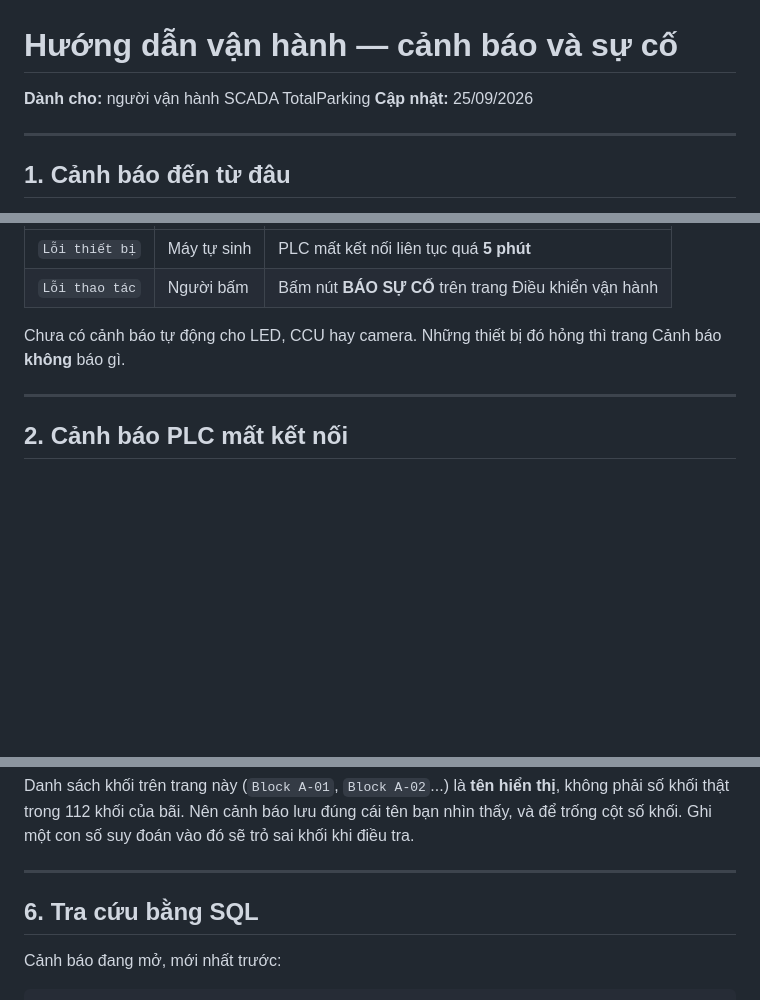
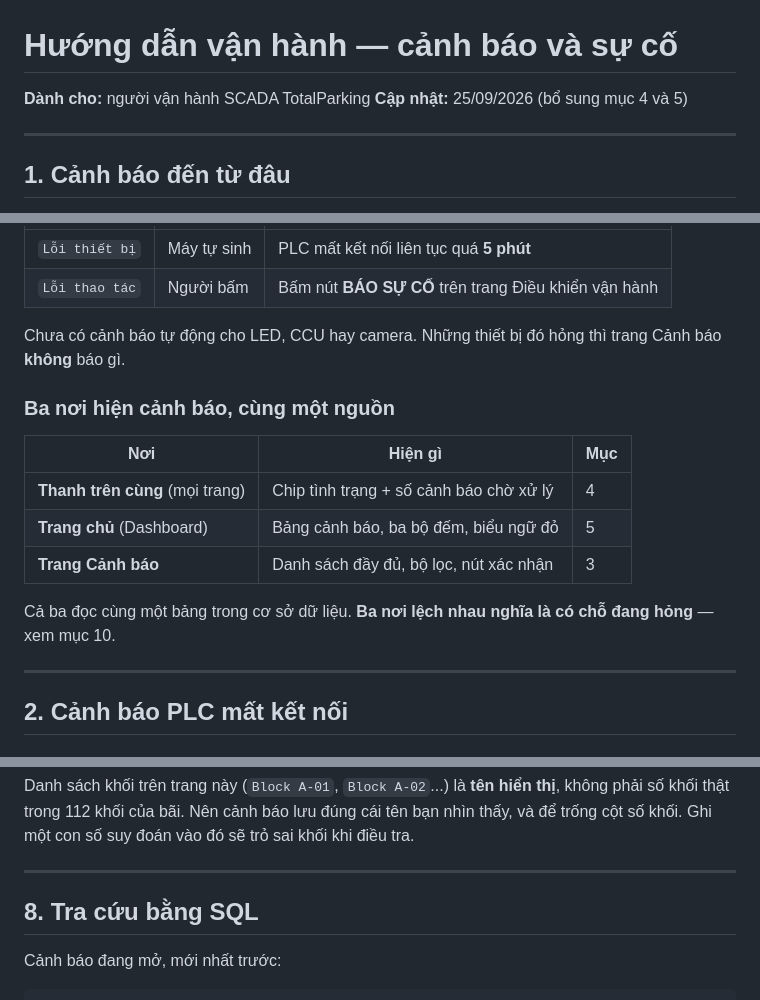
Before and after one commit to tan632000/TotalParking, a Markdown page: docs/huong_dan_canh_bao_su_co.md, 3 parts joined by grey strips. Rendered like a GitHub page; blank space fills up the shorter version.

```diff
--- a/docs/huong_dan_canh_bao_su_co.md
+++ b/docs/huong_dan_canh_bao_su_co.md
@@ -1,7 +1,7 @@
 # Hướng dẫn vận hành — cảnh báo và sự cố
 
 **Dành cho:** người vận hành SCADA TotalParking
-**Cập nhật:** 25/09/2026
+**Cập nhật:** 25/09/2026 (bổ sung mục 4 và 5)
 
 ---
 
@@ -17,6 +17,16 @@ Có **hai nguồn** sinh ra cảnh báo:
 | `Lỗi thao tác` | Người bấm | Bấm nút **BÁO SỰ CỐ** trên trang Điều khiển vận hành |
 
 Chưa có cảnh báo tự động cho LED, CCU hay camera. Những thiết bị đó hỏng thì trang Cảnh báo **không** báo gì.
+
+### Ba nơi hiện cảnh báo, cùng một nguồn
+
+| Nơi | Hiện gì | Mục |
+|---|---|---|
+| **Thanh trên cùng** (mọi trang) | Chip tình trạng + số cảnh báo chờ xử lý | 4 |
+| **Trang chủ** (Dashboard) | Bảng cảnh báo, ba bộ đếm, biểu ngữ đỏ | 5 |
+| **Trang Cảnh báo** | Danh sách đầy đủ, bộ lọc, nút xác nhận | 3 |
+
+Cả ba đọc cùng một bảng trong cơ sở dữ liệu. **Ba nơi lệch nhau nghĩa là có chỗ đang hỏng** — xem mục 10.
 
 ---
 
@@ -113,7 +194,7 @@ Danh sách khối trên trang này (`Block A-01`, `Block A-02`...) là **tên hi
 
 ---
 
-## 6. Tra cứu bằng SQL
+## 8. Tra cứu bằng SQL
 
 Cảnh báo đang mở, mới nhất trước:
 
```
Also changed, not shown: other parts of docs/huong_dan_canh_bao_su_co.md (+79 -7 lines).
